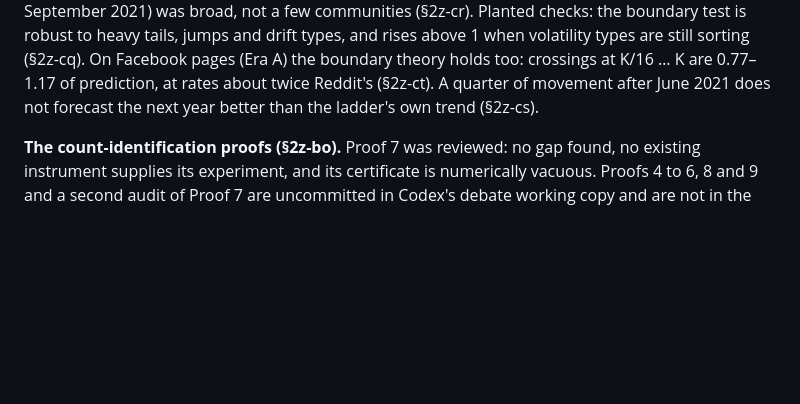
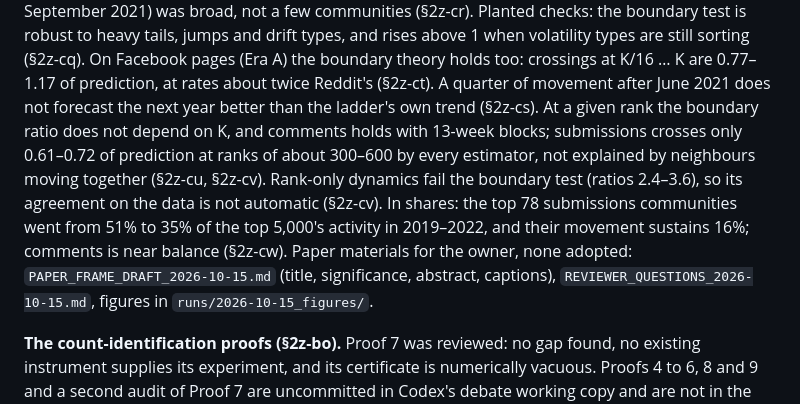
Before and after one commit to matthindman/rank-diffusion, a Markdown page: llm_fitting/PROGRAM_STATE.md, the part around the change. GitHub-like rendering; blank space fills up the shorter version.

Commit message:
Program state through MODEL_STATUS 2z-cw
Health check passes.

Co-Authored-By: Claude Opus 5.5 <noreply@anthropic.com>

```diff
--- a/llm_fitting/PROGRAM_STATE.md
+++ b/llm_fitting/PROGRAM_STATE.md
@@ -176,6 +176,16 @@ On Facebook pages (Era A) the boundary theory holds too: crossings at K/16 … K
 are 0.77–1.17 of prediction, at rates about twice Reddit's (§2z-ct). A quarter
 of movement after June 2021 does not forecast the next year better than the
 ladder's own trend (§2z-cs).
+At a given rank the boundary ratio does not depend on K, and comments holds
+with 13-week blocks; submissions crosses only 0.61–0.72 of prediction at ranks
+of about 300–600 by every estimator, not explained by neighbours moving
+together (§2z-cu, §2z-cv). Rank-only dynamics fail the boundary test (ratios
+2.4–3.6), so its agreement on the data is not automatic (§2z-cv). In shares:
+the top 78 submissions communities went from 51% to 35% of the top 5,000's
+activity in 2019–2022, and their movement sustains 16%; comments is near
+balance (§2z-cw). Paper materials for the owner, none adopted:
+`PAPER_FRAME_DRAFT_2026-10-15.md` (title, significance, abstract, captions),
+`REVIEWER_QUESTIONS_2026-10-15.md`, figures in `runs/2026-10-15_figures/`.
 
 **The count-identification proofs (§2z-bo).** Proof 7 was reviewed: no gap
 found, no existing instrument supplies its experiment, and its certificate
```
